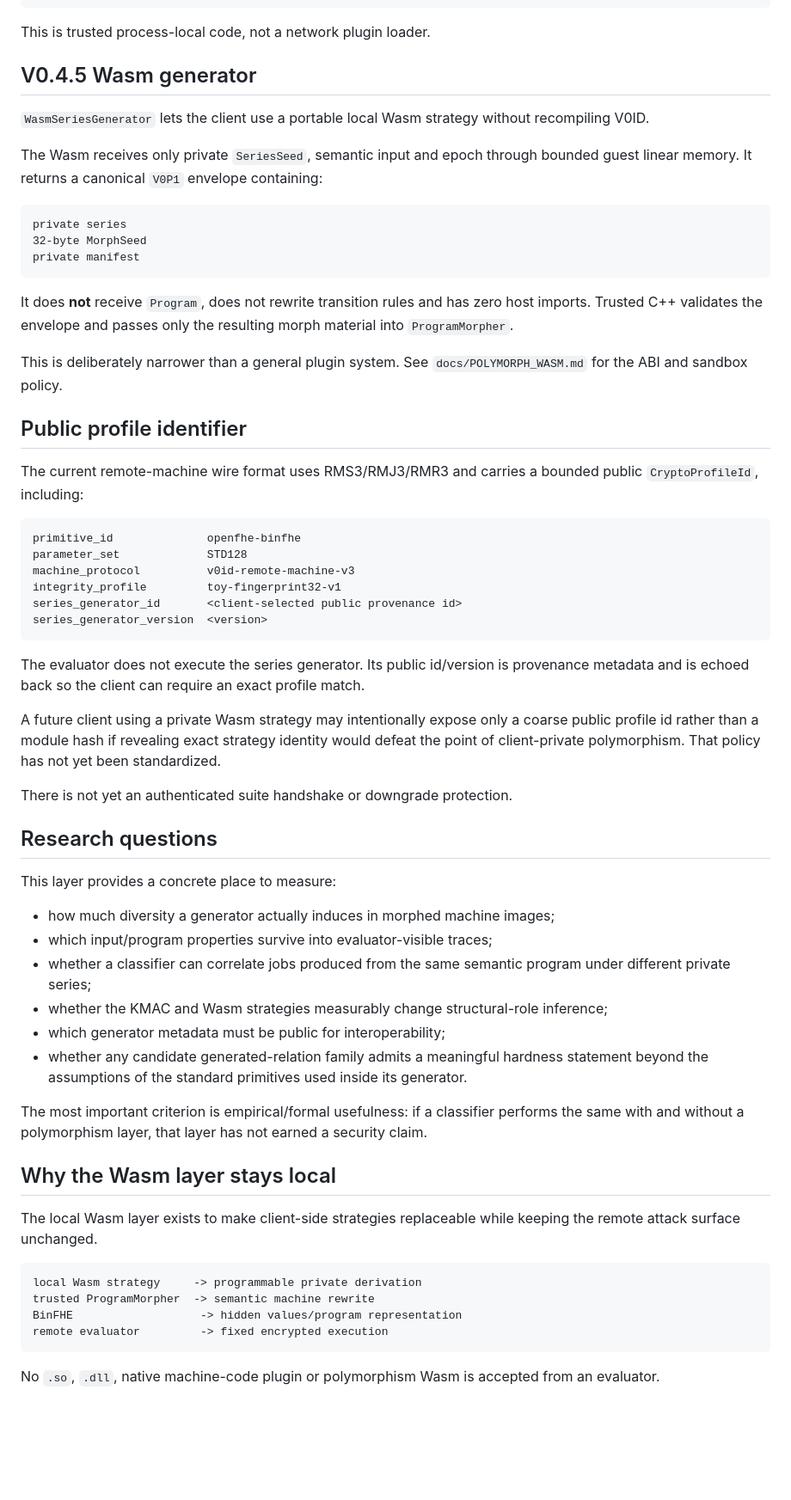
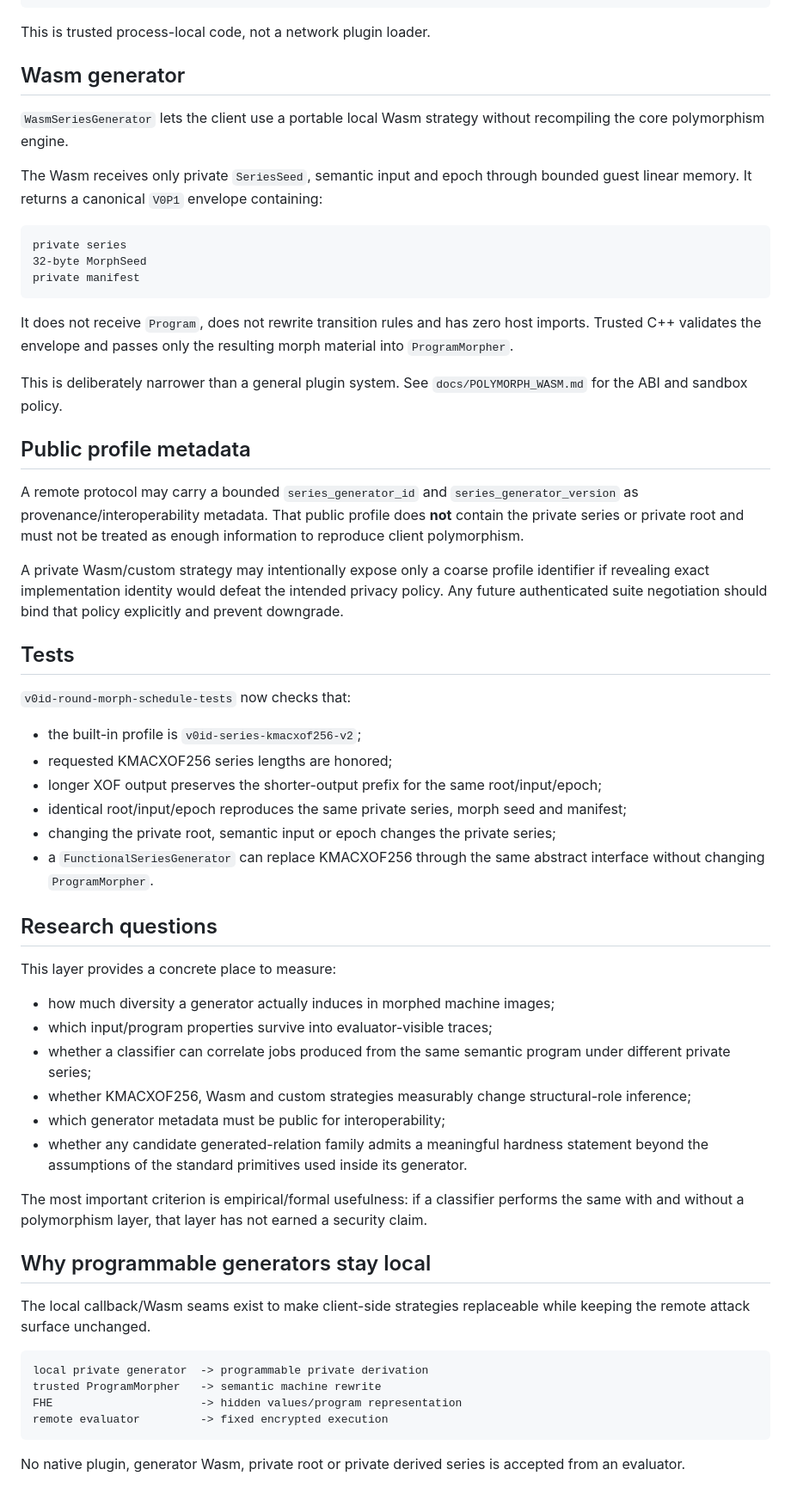
Before and after one commit to patirckk1994/V0ID-v0, a Markdown page: docs/SERIES_GENERATOR.md, the part around one of its changes. Shown at 86% size. Rendered like a GitHub page; blank space fills up the shorter version.

Commit message:
Document modular KMACXOF256 series generator

````diff
--- a/docs/SERIES_GENERATOR.md
+++ b/docs/SERIES_GENERATOR.md
@@ -66,9 +118,9 @@ v0id::polymorph::FunctionalSeriesGenerator generator(
 
 This is trusted process-local code, not a network plugin loader.
 
-## V0.4.5 Wasm generator
+## Wasm generator
 
-`WasmSeriesGenerator` lets the client use a portable local Wasm strategy without recompiling V0ID.
+`WasmSeriesGenerator` lets the client use a portable local Wasm strategy without recompiling the core polymorphism engine.
 
 The Wasm receives only private `SeriesSeed`, semantic input and epoch through bounded guest linear memory. It returns a canonical `V0P1` envelope containing:
 
@@ -78,28 +130,26 @@ private series
 private manifest
 ```
 
-It does **not** receive `Program`, does not rewrite transition rules and has zero host imports. Trusted C++ validates the envelope and passes only the resulting morph material into `ProgramMorpher`.
+It does not receive `Program`, does not rewrite transition rules and has zero host imports. Trusted C++ validates the envelope and passes only the resulting morph material into `ProgramMorpher`.
 
 This is deliberately narrower than a general plugin system. See `docs/POLYMORPH_WASM.md` for the ABI and sandbox policy.
 
-## Public profile identifier
+## Public profile metadata
 
-The current remote-machine wire format uses RMS3/RMJ3/RMR3 and carries a bounded public `CryptoProfileId`, including:
+A remote protocol may carry a bounded `series_generator_id` and `series_generator_version` as provenance/interoperability metadata. That public profile does **not** contain the private series or private root and must not be treated as enough information to reproduce client polymorphism.
 
-```text
-primitive_id              openfhe-binfhe
-parameter_set             STD128
-machine_protocol          v0id-remote-machine-v3
-integrity_profile         toy-fingerprint32-v1
-series_generator_id       <client-selected public provenance id>
-series_generator_version  <version>
-```
+A private Wasm/custom strategy may intentionally expose only a coarse profile identifier if revealing exact implementation identity would defeat the intended privacy policy. Any future authenticated suite negotiation should bind that policy explicitly and prevent downgrade.
 
-The evaluator does not execute the series generator. Its public id/version is provenance metadata and is echoed back so the client can require an exact profile match.
+## Tests
 
-A future client using a private Wasm strategy may intentionally expose only a coarse public profile id rather than a module hash if revealing exact strategy identity would defeat the point of client-private polymorphism. That policy has not yet been standardized.
+`v0id-round-morph-schedule-tests` now checks that:
 
-There is not yet an authenticated suite handshake or downgrade protection.
+- the built-in profile is `v0id-series-kmacxof256-v2`;
+- requested KMACXOF256 series lengths are honored;
+- longer XOF output preserves the shorter-output prefix for the same root/input/epoch;
+- identical root/input/epoch reproduces the same private series, morph seed and manifest;
+- changing the private root, semantic input or epoch changes the private series;
+- a `FunctionalSeriesGenerator` can replace KMACXOF256 through the same abstract interface without changing `ProgramMorpher`.
 
 ## Research questions
 
@@ -108,21 +158,21 @@ This layer provides a concrete place to measure:
 - how much diversity a generator actually induces in morphed machine images;
 - which input/program properties survive into evaluator-visible traces;
 - whether a classifier can correlate jobs produced from the same semantic program under different private series;
-- whether the KMAC and Wasm strategies measurably change structural-role inference;
+- whether KMACXOF256, Wasm and custom strategies measurably change structural-role inference;
 - which generator metadata must be public for interoperability;
 - whether any candidate generated-relation family admits a meaningful hardness statement beyond the assumptions of the standard primitives used inside its generator.
 
 The most important criterion is empirical/formal usefulness: if a classifier performs the same with and without a polymorphism layer, that layer has not earned a security claim.
 
-## Why the Wasm layer stays local
+## Why programmable generators stay local
 
-The local Wasm layer exists to make client-side strategies replaceable while keeping the remote attack surface unchanged.
+The local callback/Wasm seams exist to make client-side strategies replaceable while keeping the remote attack surface unchanged.
 
 ```text
-local Wasm strategy     -> programmable private derivation
-trusted ProgramMorpher  -> semantic machine rewrite
-BinFHE                   -> hidden values/program representation
+local private generator  -> programmable private derivation
+trusted ProgramMorpher   -> semantic machine rewrite
+FHE                      -> hidden values/program representation
 remote evaluator         -> fixed encrypted execution
 ```
 
-No `.so`, `.dll`, native machine-code plugin or polymorphism Wasm is accepted from an evaluator.
+No native plugin, generator Wasm, private root or private derived series is accepted from an evaluator.
````
Also changed, not shown: other parts of docs/SERIES_GENERATOR.md (+60 -8 lines).
